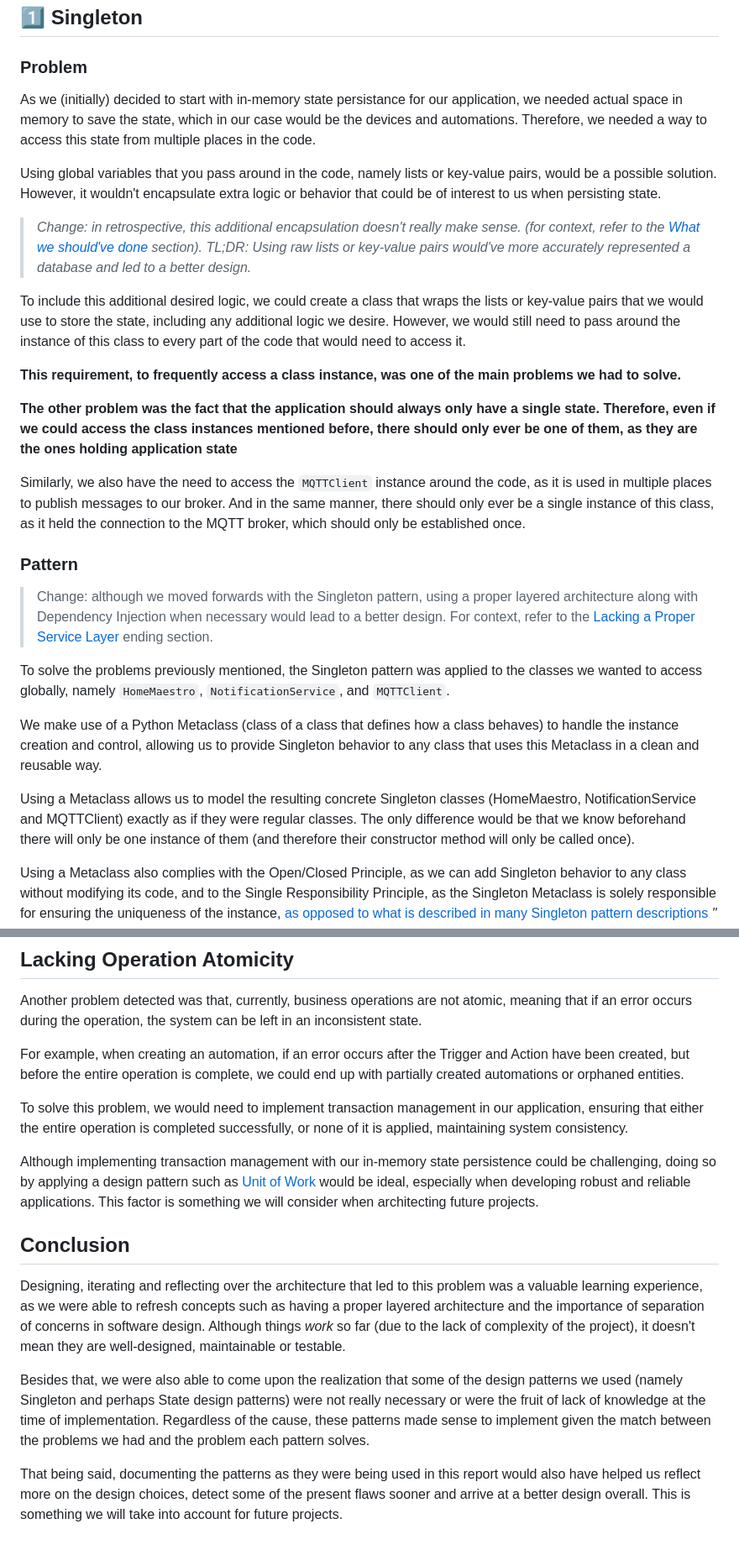
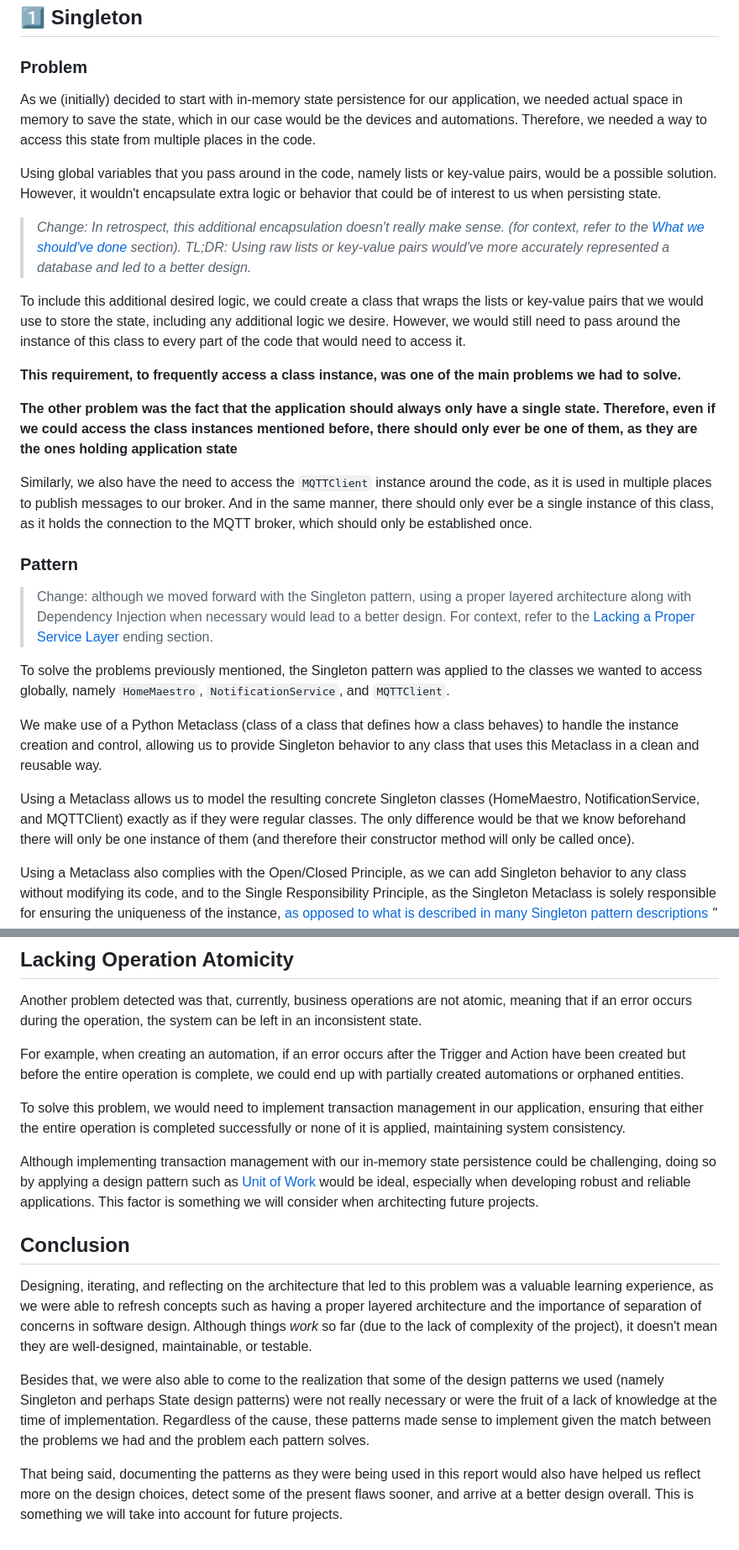
Before and after one commit to APimenta4/HomeMaestro-Design-Patterns, a Markdown page: REPORT.md, 2 parts joined by grey strips. Shown at 84% size. Rendered like a GitHub page.

```diff
--- a/REPORT.md
+++ b/REPORT.md
@@ -23,10 +23,10 @@
 
 ### Problem
 
-As we (initially) decided to start with in-memory state persistance for our application, we needed actual space in memory to save the state, which in our case would be the devices and automations. Therefore, we needed a way to access this state from multiple places in the code.
+As we (initially) decided to start with in-memory state persistence for our application, we needed actual space in memory to save the state, which in our case would be the devices and automations. Therefore, we needed a way to access this state from multiple places in the code.
 
 Using global variables that you pass around in the code, namely lists or key-value pairs, would be a possible solution. However, it wouldn't encapsulate extra logic or behavior that could be of interest to us when persisting state.
-> *Change: in retrospective, this additional encapsulation doesn't really make sense. (for context, refer to the [What we should've done](#what-we-shouldve-done) section). TL;DR: Using raw lists or key-value pairs would've more accurately represented a database and led to a better design.*
+> *Change: In retrospect, this additional encapsulation doesn't really make sense. (for context, refer to the [What we should've done](#what-we-shouldve-done) section). TL;DR: Using raw lists or key-value pairs would've more accurately represented a database and led to a better design.*
 
 To include this additional desired logic, we could create a class that wraps the lists or key-value pairs that we would use to store the state, including any additional logic we desire. However, we would still need to pass around the instance of this class to every part of the code that would need to access it.
 
@@ -34,17 +34,17 @@ To include this additional desired logic, we could create a class that wraps the
 
 **The other problem was the fact that the application should always only have a single state. Therefore, even if we could access the class instances mentioned before, there should only ever be one of them, as they are the ones holding application state**
 
-Similarly, we also have the need to access the `MQTTClient` instance around the code, as it is used in multiple places to publish messages to our broker. And in the same manner, there should only ever be a single instance of this class, as it held the connection to the MQTT broker, which should only be established once.
+Similarly, we also have the need to access the `MQTTClient` instance around the code, as it is used in multiple places to publish messages to our broker. And in the same manner, there should only ever be a single instance of this class, as it holds the connection to the MQTT broker, which should only be established once.
 
 ### Pattern
 
-> Change: although we moved forwards with the Singleton pattern, using a proper layered architecture along with Dependency Injection when necessary would lead to a better design. For context, refer to the [Lacking a Proper Service Layer](#lacking-a-proper-service-layer) ending section.
+> Change: although we moved forward with the Singleton pattern, using a proper layered architecture along with Dependency Injection when necessary would lead to a better design. For context, refer to the [Lacking a Proper Service Layer](#lacking-a-proper-service-layer) ending section.
 
 To solve the problems previously mentioned, the Singleton pattern was applied to the classes we wanted to access globally, namely `HomeMaestro`, `NotificationService`, and `MQTTClient`.
 
 We make use of a Python Metaclass (class of a class that defines how a class behaves) to handle the instance creation and control, allowing us to provide Singleton behavior to any class that uses this Metaclass in a clean and reusable way.
 
-Using a Metaclass allows us to model the resulting concrete Singleton classes (HomeMaestro, NotificationService and MQTTClient) exactly as if they were regular classes. The only difference would be that we know beforehand there will only be one instance of them (and therefore their constructor method will only be called once).
+Using a Metaclass allows us to model the resulting concrete Singleton classes (HomeMaestro, NotificationService, and MQTTClient) exactly as if they were regular classes. The only difference would be that we know beforehand there will only be one instance of them (and therefore their constructor method will only be called once).
 
 Using a Metaclass also complies with the Open/Closed Principle, as we can add Singleton behavior to any class without modifying its code, and to the Single Responsibility Principle, as the Singleton Metaclass is solely responsible for ensuring the uniqueness of the instance, [as opposed to what is described in many Singleton pattern descriptions](https://refactoring.guru/design-patterns/singleton#pros-cons) *"(Violates the Single Responsibility Principle. The pattern solves two problems at the time.)"*.
 
@@ -377,16 +377,16 @@ For example, we would have DeviceService that would be responsible for handling
 
 Another problem detected was that, currently, business operations are not atomic, meaning that if an error occurs during the operation, the system can be left in an inconsistent state.
 
-For example, when creating an automation, if an error occurs after the Trigger and Action have been created, but before the entire operation is complete, we could end up with partially created automations or orphaned entities.
+For example, when creating an automation, if an error occurs after the Trigger and Action have been created but before the entire operation is complete, we could end up with partially created automations or orphaned entities.
 
-To solve this problem, we would need to implement transaction management in our application, ensuring that either the entire operation is completed successfully, or none of it is applied, maintaining system consistency.
+To solve this problem, we would need to implement transaction management in our application, ensuring that either the entire operation is completed successfully or none of it is applied, maintaining system consistency.
 
 Although implementing transaction management with our in-memory state persistence could be challenging, doing so by applying a design pattern such as [Unit of Work](https://martinfowler.com/eaaCatalog/unitOfWork.html) would be ideal, especially when developing robust and reliable applications. This factor is something we will consider when architecting future projects.
 
 ## Conclusion
 
-Designing, iterating and reflecting over the architecture that led to this problem was a valuable learning experience, as we were able to refresh concepts such as having a proper layered architecture and the importance of separation of concerns in software design. Although things *work* so far (due to the lack of complexity of the project), it doesn't mean they are well-designed, maintainable or testable.
+Designing, iterating, and reflecting on the architecture that led to this problem was a valuable learning experience, as we were able to refresh concepts such as having a proper layered architecture and the importance of separation of concerns in software design. Although things *work* so far (due to the lack of complexity of the project), it doesn't mean they are well-designed, maintainable, or testable.
 
-Besides that, we were also able to come upon the realization that some of the design patterns we used (namely Singleton and perhaps State design patterns) were not really necessary or were the fruit of lack of knowledge at the time of implementation. Regardless of the cause, these patterns made sense to implement given the match between the problems we had and the problem each pattern solves.
+Besides that, we were also able to come to the realization that some of the design patterns we used (namely Singleton and perhaps State design patterns) were not really necessary or were the fruit of a lack of knowledge at the time of implementation. Regardless of the cause, these patterns made sense to implement given the match between the problems we had and the problem each pattern solves.
 
-That being said, documenting the patterns as they were being used in this report would also have helped us reflect more on the design choices, detect some of the present flaws sooner and arrive at a better design overall. This is something we will take into account for future projects.
+That being said, documenting the patterns as they were being used in this report would also have helped us reflect more on the design choices, detect some of the present flaws sooner, and arrive at a better design overall. This is something we will take into account for future projects.
```
Also changed, not shown: other parts of REPORT.md (+32 -32 lines).
